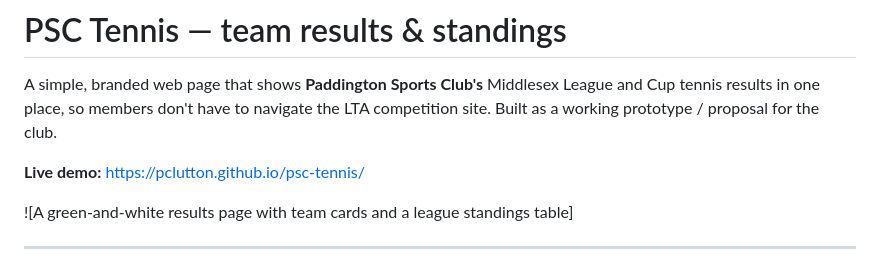
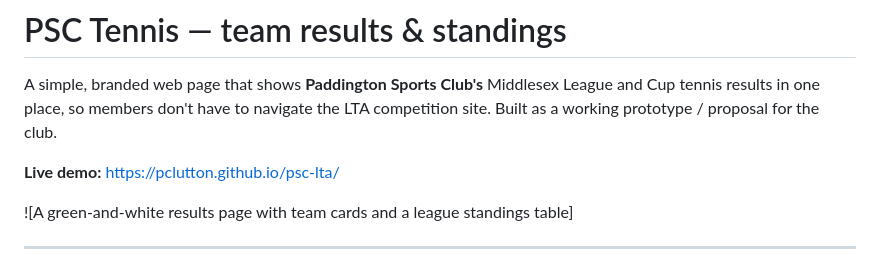
Before and after one commit to pclutton/psc-lta, a Markdown page: README.md, the part around the change. Rendered like a GitHub page.

Commit message:
Set live demo URL to psc-lta repo name
Co-Authored-By: Claude Opus 4.8 <noreply@anthropic.com>

```diff
--- a/README.md
+++ b/README.md
@@ -4,7 +4,7 @@ A simple, branded web page that shows **Paddington Sports Club's** Middlesex Lea
 and Cup tennis results in one place, so members don't have to navigate the LTA
 competition site. Built as a working prototype / proposal for the club.
 
-**Live demo:** https://pclutton.github.io/psc-tennis/
+**Live demo:** https://pclutton.github.io/psc-lta/
 
 ![A green-and-white results page with team cards and a league standings table]
 
```
